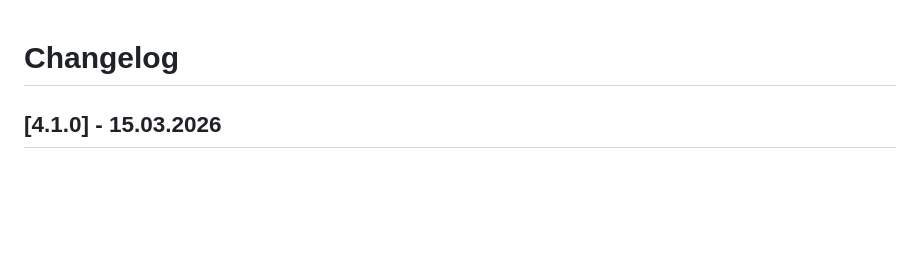
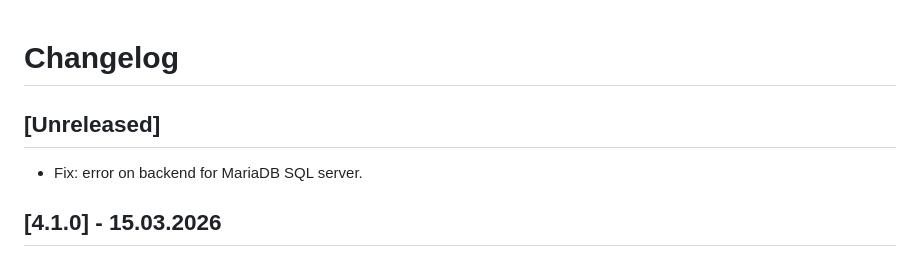
Before and after one commit to vsimakhin/web-logbook, a Markdown page: CHANGELOG.md, the part around the change. Rendered like a GitHub page; blank space fills up the shorter version.

```diff
--- a/CHANGELOG.md
+++ b/CHANGELOG.md
@@ -1,4 +1,8 @@
 # Changelog
+
+## [Unreleased]
+
+- Fix: error on backend for MariaDB SQL server.
 
 ## [4.1.0] - 15.03.2026
 
```
Also changed, not shown: README.md (+12 -7 lines).
